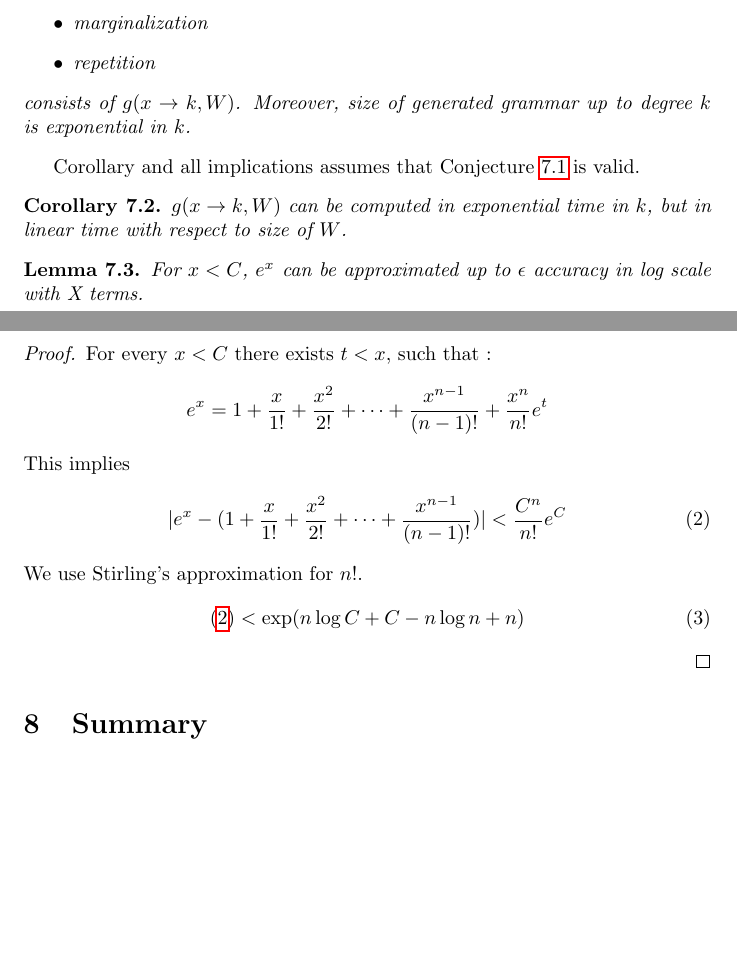
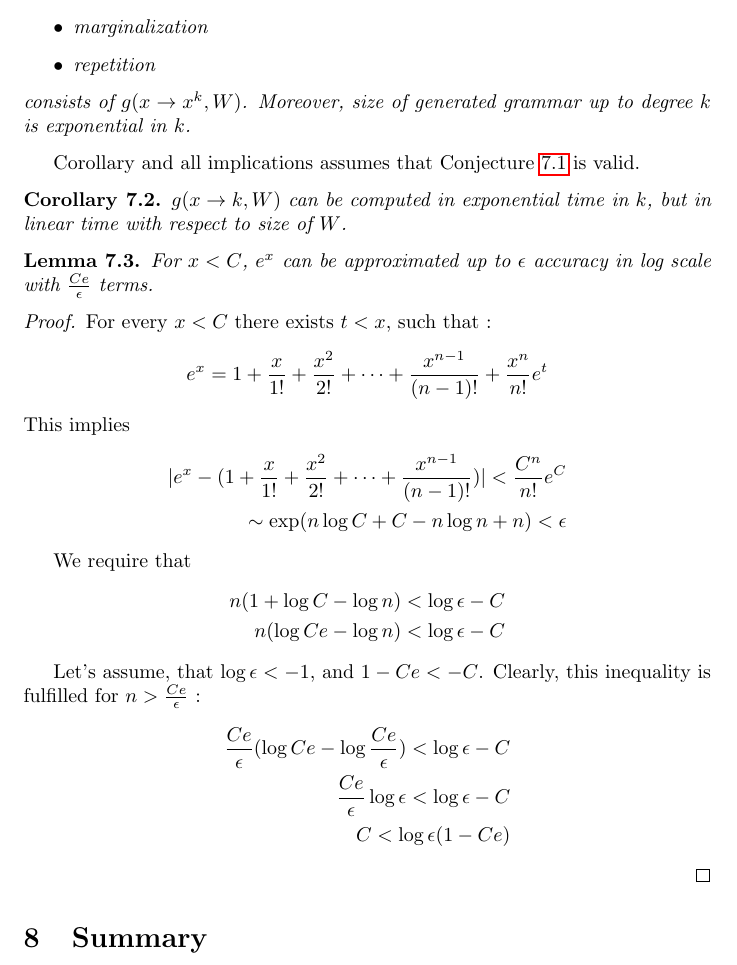
Before and after one commit to wojzaremba/symbolic, a LaTeX paper (symbolic.tex): two parts of pages 9 and 10 of 10 before the commit and part of page 9 of 10 after it, the two joined at a grey line, cut so that both start at the same text, the shorter picture padded with empty space. Compiled offline with pdfLaTeX; a LaTeX package or settings file that is missing is left out.

Commit message:
Some changes in conjecture chapter.

```diff
--- a/symbolic.tex
+++ b/symbolic.tex
@@ -17,6 +17,8 @@
 
 \usepackage{hyperref}
 
+\allowdisplaybreaks
+
 \newcommand{\theHalgorithm}{\arabic{algorithm}}
 
 \newtheorem{theorem}{Theorem}[section]
@@ -410,7 +415,7 @@ Linear combination of terms for a matrix $W$ generated by use of rules :
 	\item marginalization
 	\item repetition
 \end{itemize}
-consists of $g(x \rightarrow k, W)$. Moreover, size of generated grammar
+consists of $g(x \rightarrow x^k, W)$. Moreover, size of generated grammar
 up to degree $k$ is exponential in $k$.
 \label{simple}
 \end{conjecture}
@@ -423,7 +428,7 @@ Corollary and all implications assumes that Conjecture \ref{simple} is valid.
 \end{corollary}
 
 \begin{lemma}
-	For $x < C$, $e^x$ can be approximated up to $\epsilon$ accuracy in log scale with X terms.
+	For $x < C$, $e^x$ can be approximated up to $\epsilon$ accuracy in log scale with $\frac{Ce}{\epsilon}$ terms.
 \end{lemma}
 \begin{proof}
 
@@ -432,15 +437,24 @@ For every $x < C$ there exists $t < x$, such that :
 	e^x = 1 + \frac{x}{1!} + \frac{x^2}{2!} + \dots + \frac{x^{n - 1}}{(n - 1)!} + \frac{x^n}{n!}e^t
 \end{align*}
 This implies
-\begin{align}
-	|e^x - (1 + \frac{x}{1!} + \frac{x^2}{2!} + \dots + \frac{x^{n - 1}}{(n - 1)!}) | < \frac{C^n}{n!}e^C
-	\label{ineq}
-\end{align}
-We use Stirling's approximation for $n!$.
-\begin{align}
-	(\ref{ineq}) < \exp(n\log{C} + C - n\log{n} + n)
-\end{align}
+\begin{align*}
+	|e^x - (1 + \frac{x}{1!} + \frac{x^2}{2!} + \dots + \frac{x^{n - 1}}{(n - 1)!}) | < \frac{C^n}{n!}e^C \\
+	\sim \exp(n\log{C} + C - n\log{n} + n) < \epsilon
+\end{align*}
 
+We require that
+\begin{align*}
+	n (1 + \log{C} - \log{n}) < \log{\epsilon} - C \\
+	n (\log{Ce} - \log{n}) < \log{\epsilon} - C
+\end{align*}
+
+Let's assume, that $\log{\epsilon} < -1$, and $1 - Ce < -C$.
+Clearly, this inequality is fulfilled for $n > \frac{Ce}{\epsilon}$ :
+\begin{align*}
+	\frac{Ce}{\epsilon} (\log{Ce} - \log{\frac{Ce}{\epsilon}}) < \log{\epsilon} - C \\
+	\frac{Ce}{\epsilon} \log{\epsilon} < \log{\epsilon} - C\\
+	C < \log{\epsilon}(1 - Ce)
+\end{align*}
 
 
 \end{proof}
```
Also changed, not shown: symbolic.tex (13 more changed lines).
